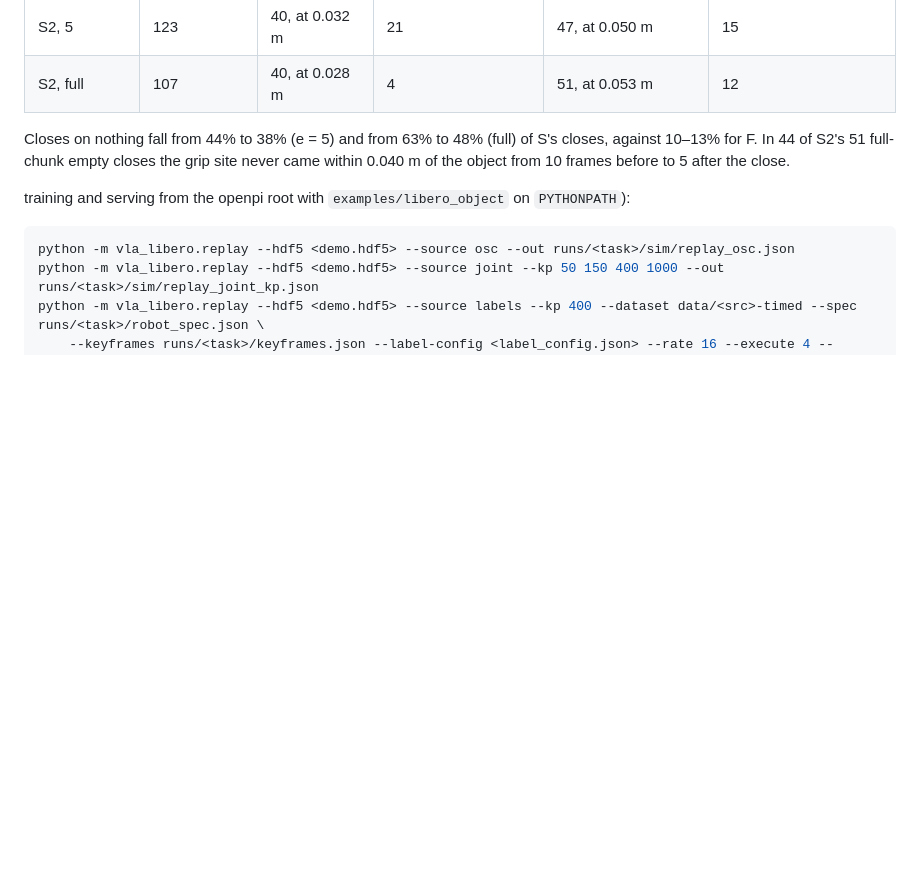
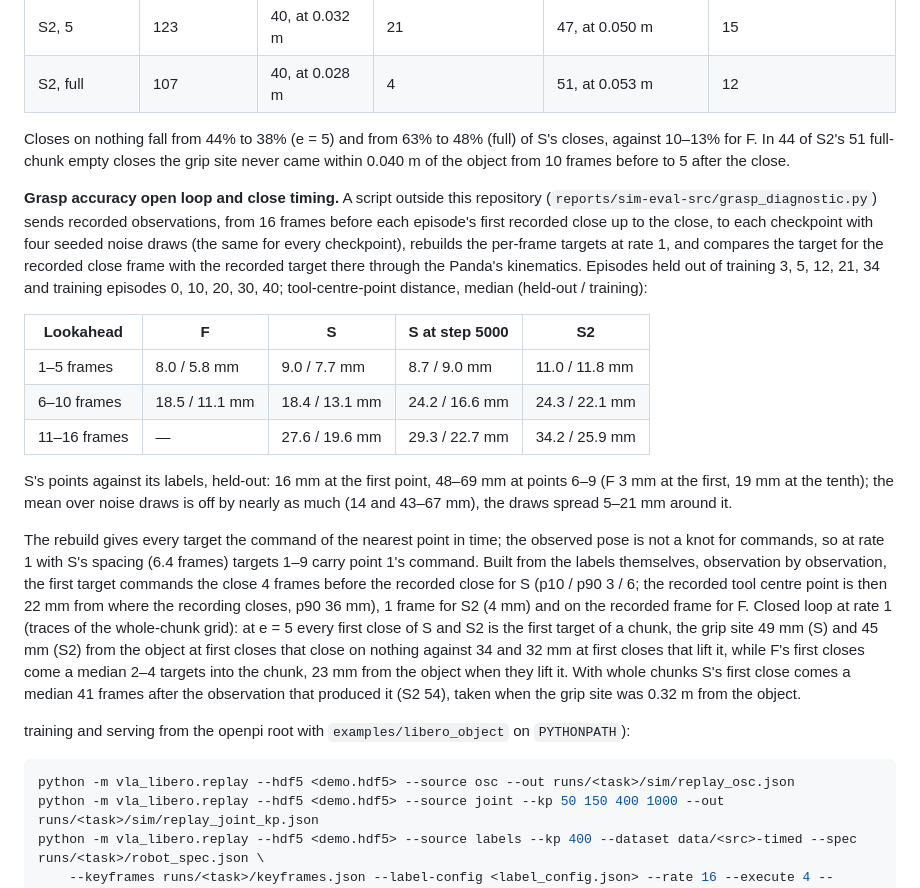
Before and after one commit to luo-jingw/VLA_AGENT, a Markdown page: docs/validation.md, the part around the change. Drawn GitHub-style; blank space fills up the shorter version.

````diff
--- a/docs/validation.md
+++ b/docs/validation.md
@@ -529,6 +529,36 @@ Closes on nothing fall from 44% to 38% (e = 5) and from 63% to 48% (full) of S's
 for F. In 44 of S2's 51 full-chunk empty closes the grip site never came within 0.040 m of the object from
 10 frames before to 5 after the close.
 
+**Grasp accuracy open loop and close timing.** A script outside this repository
+(`reports/sim-eval-src/grasp_diagnostic.py`) sends recorded observations, from 16 frames before each
+episode's first recorded close up to the close, to each checkpoint with four seeded noise draws (the same
+for every checkpoint), rebuilds the per-frame targets at rate 1, and compares the target for the recorded
+close frame with the recorded target there through the Panda's kinematics. Episodes held out of training
+3, 5, 12, 21, 34 and training episodes 0, 10, 20, 30, 40; tool-centre-point distance, median (held-out /
+training):
+
+| Lookahead | F | S | S at step 5000 | S2 |
+|---|---|---|---|---|
+| 1–5 frames | 8.0 / 5.8 mm | 9.0 / 7.7 mm | 8.7 / 9.0 mm | 11.0 / 11.8 mm |
+| 6–10 frames | 18.5 / 11.1 mm | 18.4 / 13.1 mm | 24.2 / 16.6 mm | 24.3 / 22.1 mm |
+| 11–16 frames | — | 27.6 / 19.6 mm | 29.3 / 22.7 mm | 34.2 / 25.9 mm |
+
+S's points against its labels, held-out: 16 mm at the first point, 48–69 mm at points 6–9 (F 3 mm at the
+first, 19 mm at the tenth); the mean over noise draws is off by nearly as much (14 and 43–67 mm), the draws
+spread 5–21 mm around it.
+
+The rebuild gives every target the command of the nearest point in time; the observed pose is not a knot
+for commands, so at rate 1 with S's spacing (6.4 frames) targets 1–9 carry point 1's command. Built from the
+labels themselves, observation by observation, the first target commands the close 4 frames before the
+recorded close for S (p10 / p90 3 / 6; the recorded tool centre point is then 22 mm from where the
+recording closes, p90 36 mm), 1 frame for S2 (4 mm) and on the recorded frame for F. Closed loop at rate 1
+(traces of the whole-chunk grid): at e = 5 every first close of S and S2 is the first target of a chunk, the
+grip site 49 mm (S) and 45 mm (S2) from the object at first closes that close on nothing against 34 and
+32 mm at first closes that lift it, while F's first closes come a median 2–4 targets into the chunk, 23 mm
+from the object when they lift it. With whole chunks S's first
+close comes a median 41 frames after the observation that produced it (S2 54), taken when the grip site was
+0.32 m from the object.
+
 training and serving from the openpi root with `examples/libero_object` on `PYTHONPATH`):
 
 ```bash
````
Also changed, not shown: issues.md (+27 -9 lines).
